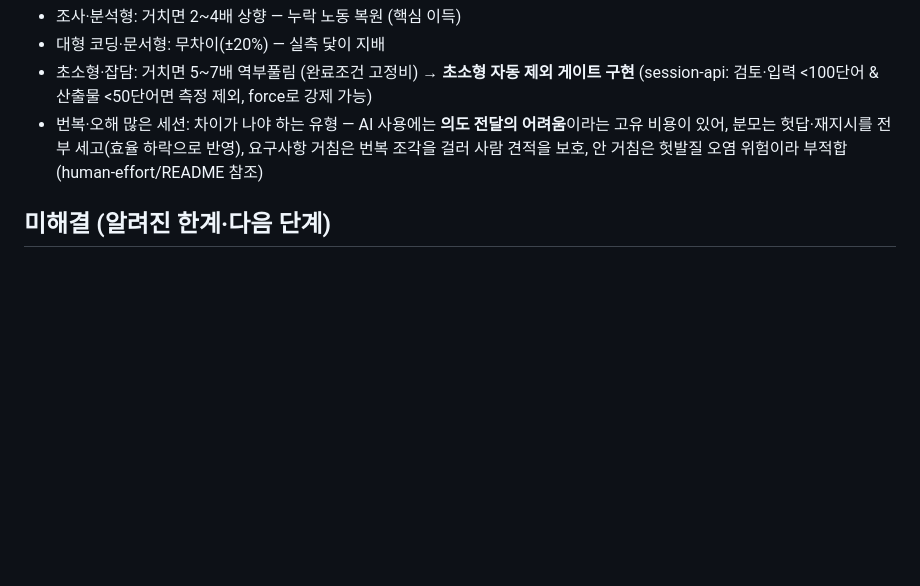
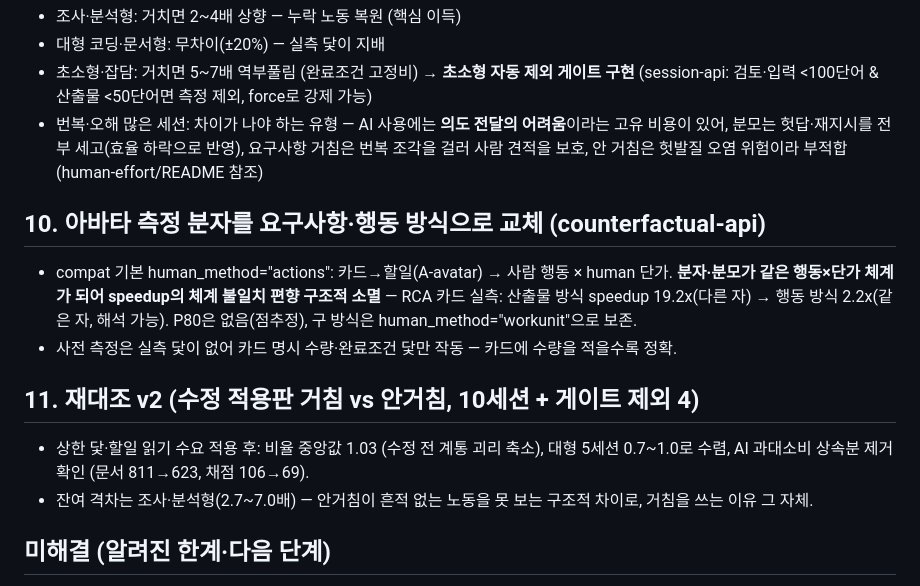
Before and after one commit to joungwoo-lee/avatar-efficiency, a Markdown page: efficiency/CHANGELOG.md, the part around the change. GitHub-like rendering; blank space fills up the shorter version.

Commit message:
docs(efficiency): CHANGELOG §10·11 — 아바타 분자 교체·재대조 v2 기록
Co-Authored-By: Claude Fable 5 <noreply@anthropic.com>

```diff
--- a/efficiency/CHANGELOG.md
+++ b/efficiency/CHANGELOG.md
@@ -93,6 +93,24 @@
   반영), 요구사항 거침은 번복 조각을 걸러 사람 견적을 보호, 안 거침은 헛발질
   오염 위험이라 부적합 (human-effort/README 참조)
 
+## 10. 아바타 측정 분자를 요구사항·행동 방식으로 교체 (counterfactual-api)
+
+- compat 기본 human_method="actions": 카드→할일(A-avatar) → 사람 행동 × human
+  단가. **분자·분모가 같은 행동×단가 체계가 되어 speedup의 체계 불일치 편향
+  구조적 소멸** — RCA 카드 실측: 산출물 방식 speedup 19.2x(다른 자) →
+  행동 방식 2.2x(같은 자, 해석 가능). P80은 없음(점추정), 구 방식은
+  human_method="workunit"으로 보존.
+- 사전 측정은 실측 닻이 없어 카드 명시 수량·완료조건 닻만 작동 —
+  카드에 수량을 적을수록 정확.
+
+## 11. 재대조 v2 (수정 적용판 거침 vs 안거침, 10세션 + 게이트 제외 4)
+
+- 상한 닻·할일 읽기 수요 적용 후: 비율 중앙값 1.03 (수정 전 계통 괴리 축소),
+  대형 5세션 0.7~1.0로 수렴, AI 과대소비 상속분 제거 확인
+  (문서 811→623, 채점 106→69).
+- 잔여 격차는 조사·분석형(2.7~7.0배) — 안거침이 흔적 없는 노동을 못 보는
+  구조적 차이로, 거침을 쓰는 이유 그 자체.
+
 ## 미해결 (알려진 한계·다음 단계)
 
 1. **사람 실측 정답지 0건** — 모든 절대값의 상한. A급 3~5건 확보가 최우선.
```
